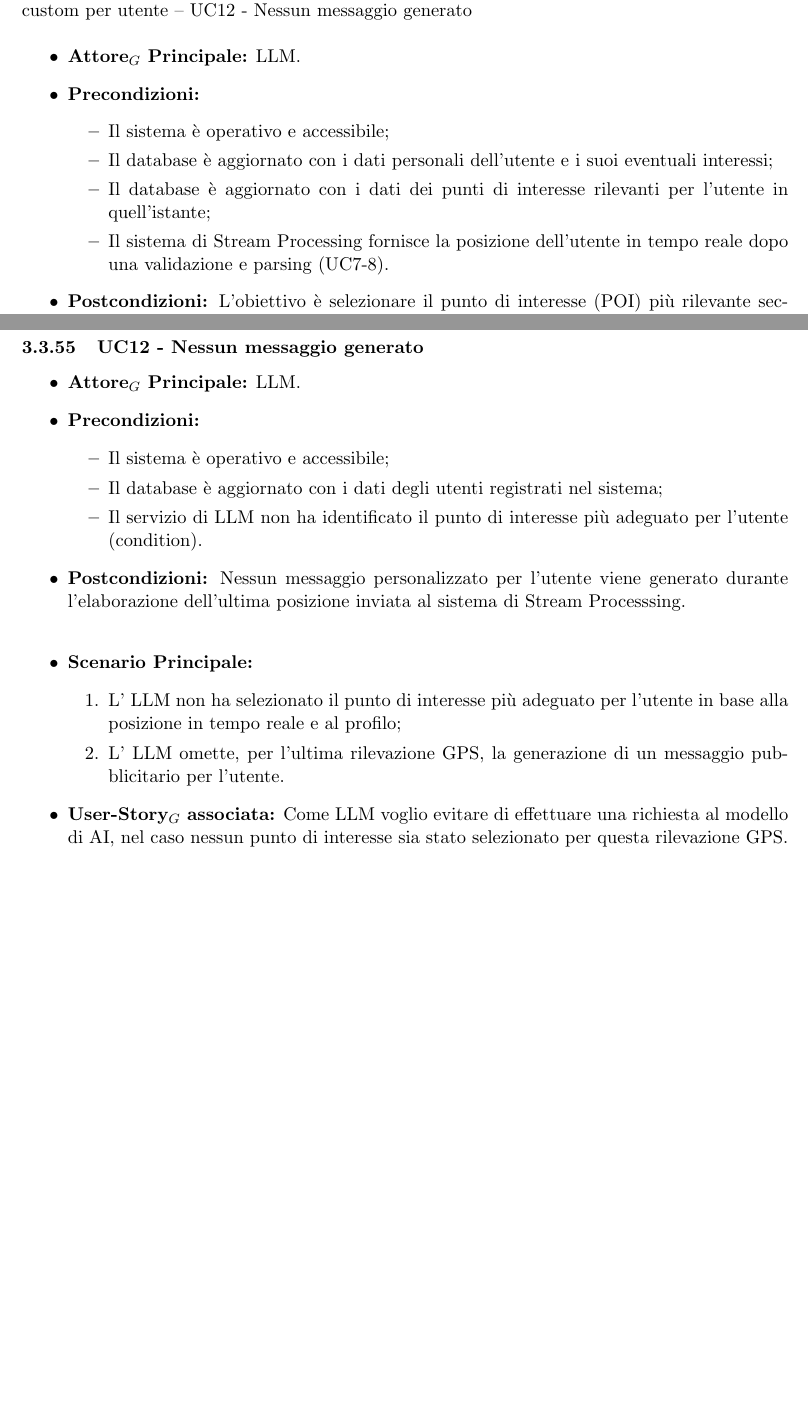
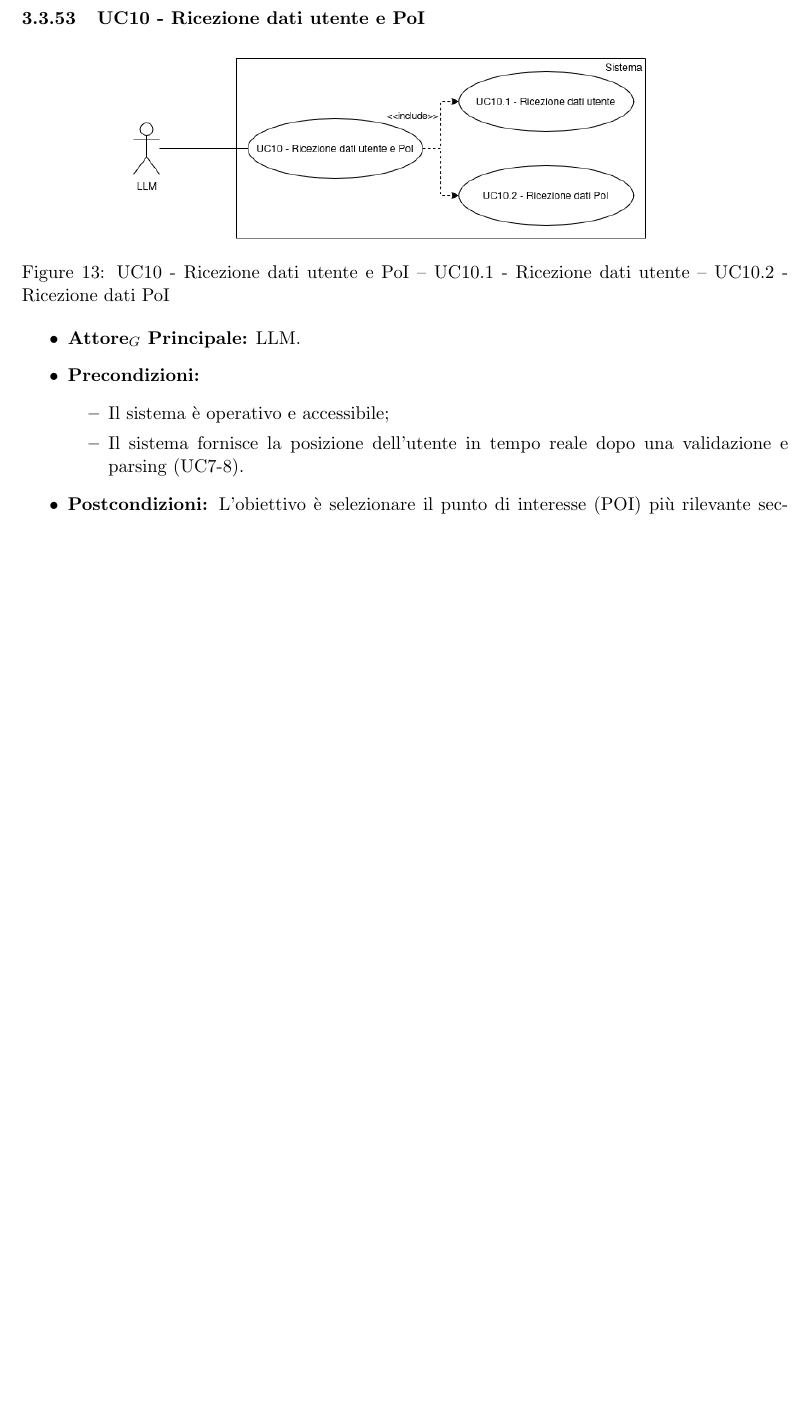
Before and after one commit to SevenBitsSwe/7BitsDocs, a LaTeX document (RTB/Analisi_dei_Requisiti.tex): two parts of pages 38 and 40 of 48 before the commit and part of page 38 of 47 after it, the two joined at a grey line, cut at the place of the change, the shorter picture padded with empty space. Compiled offline with pdfLaTeX.

Commit message:
Rimozione UC di nessun messaggio generato

```diff
--- a/RTB/Analisi_dei_Requisiti.tex
+++ b/RTB/Analisi_dei_Requisiti.tex
@@ -1464,29 +1462,6 @@ Di seguito sono elencati gli attori con i quali si intefaccia il sistema:
     \end{itemize}
     \item \textbf{User-Story$_G$ associata:} Come LLM voglio generare un messaggio custom per l'utente basato sulla sua profilazione e su un PoI adeguato nel raggio della sua posizione in tempo reale.
 \end{itemize}
-
-%%%%%%%%%%%%%%%%%%%%%%%%%%%%%%%%%%%%%%%%%%%%%%%%%%%%%%%%%%%%%%%%%%%%%%%%%%%
-
-\subsubsection{\textbf{UC12 - Nessun messaggio generato}}
-
-\label{UC12}
-\begin{itemize}
-    \item \textbf{Attore$_G$ Principale:} LLM.
-    \item \textbf{Precondizioni:}
-        \begin{itemize}
-          \item Il sistema è operativo e accessibile;
-          \item Il database è aggiornato con i dati degli utenti registrati nel sistema;
-          \item Il servizio di LLM non ha identificato il punto di interesse più adeguato per l'utente (condition).
-        \end{itemize}
-      \item \textbf{Postcondizioni:} Nessun messaggio personalizzato per l'utente viene generato durante l'elaborazione dell'ultima posizione inviata al sistema di Stream Processsing.\\
-    \item \textbf{Scenario Principale:}
-        \begin{enumerate}
-        \item L' LLM non ha selezionato il punto di interesse più adeguato per l'utente in base alla posizione in tempo reale e al profilo;
-        \item L' LLM omette, per l'ultima rilevazione GPS, la generazione di un messaggio pubblicitario per l'utente.
-        \end{enumerate}
-    \item \textbf{User-Story$_G$ associata:} Come LLM voglio evitare di effettuare una richiesta al modello di AI, nel caso nessun punto di interesse sia stato selezionato per questa rilevazione GPS.
-\end{itemize}
-
 %%%%%%%%%%%%%%%%%%%%%%%%%%%%%%%%%%%%%%%%%%%%%%%%%%%%%%%%%%%%%%%%%%%%%%%%%%%
 
 
```
Also changed, not shown: RTB/Analisi_dei_Requisiti.tex (12 more changed lines).
